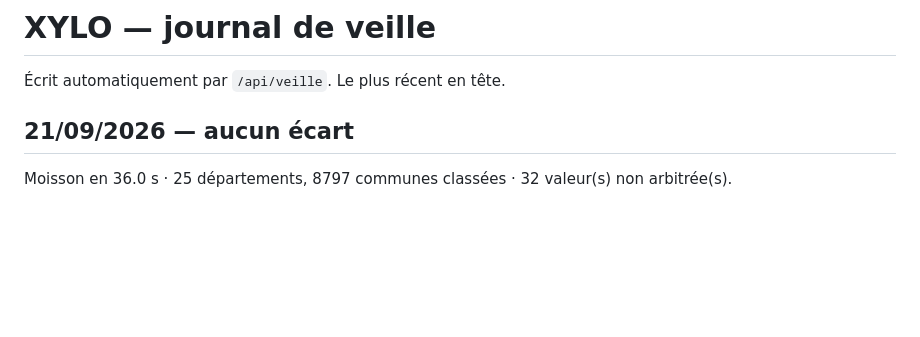
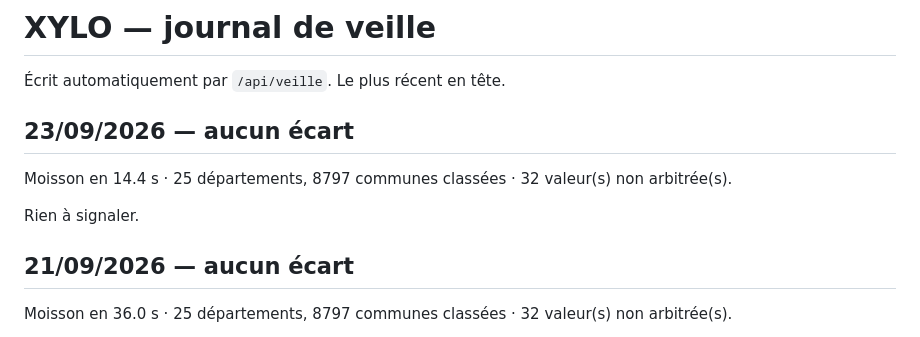
Before and after one commit to FIDAL-NOTAIRES/xylo, a Markdown page: VEILLE.md, the part around the change. Drawn GitHub-style; blank space fills up the shorter version.

Commit message:
Journal de veille 2026-09-23

```diff
--- a/VEILLE.md
+++ b/VEILLE.md
@@ -1,6 +1,12 @@
 # XYLO — journal de veille
 
 Écrit automatiquement par `/api/veille`. Le plus récent en tête.
+
+## 23/09/2026 — aucun écart
+
+Moisson en 14.4 s · 25 départements, 8797 communes classées · 32 valeur(s) non arbitrée(s).
+
+Rien à signaler.
 
 ## 21/09/2026 — aucun écart
 
```
